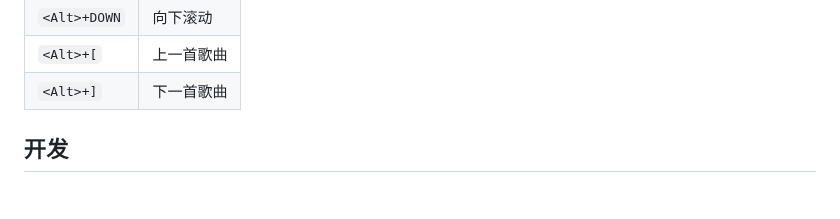
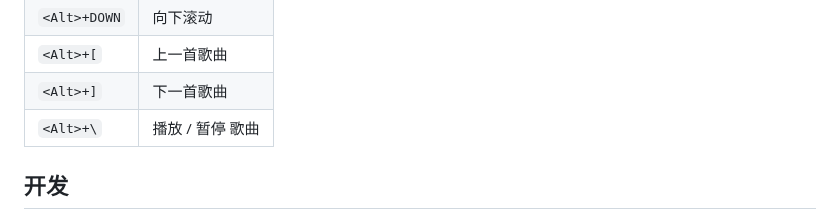
Before and after one commit to waiwai9930/InputShare, a Markdown page: README_zh.md, the part around the change. Drawn GitHub-style; blank space fills up the shorter version.

```diff
--- a/README_zh.md
+++ b/README_zh.md
@@ -70,6 +70,7 @@ __输入流转__ 能够让你的安卓设备通过有线/无线的方式和电
 | `<Alt>+DOWN` | 向下滚动 |
 | `<Alt>+[` | 上一首歌曲 |
 | `<Alt>+]` | 下一首歌曲 |
+| `<Alt>+\` | 播放 / 暂停 歌曲 |
 
 ## 开发
 
```
Also changed, not shown: README.md (+1 -0 lines).
